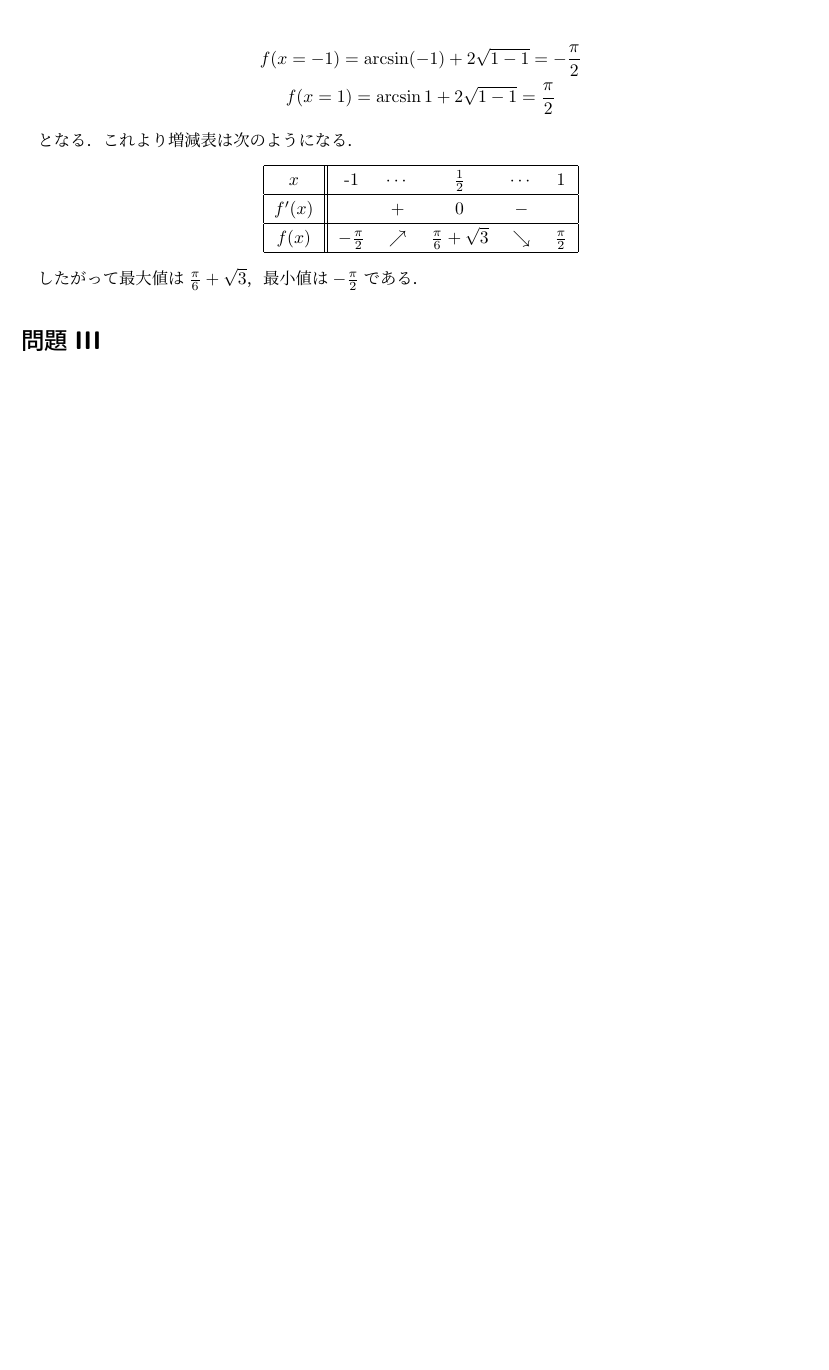
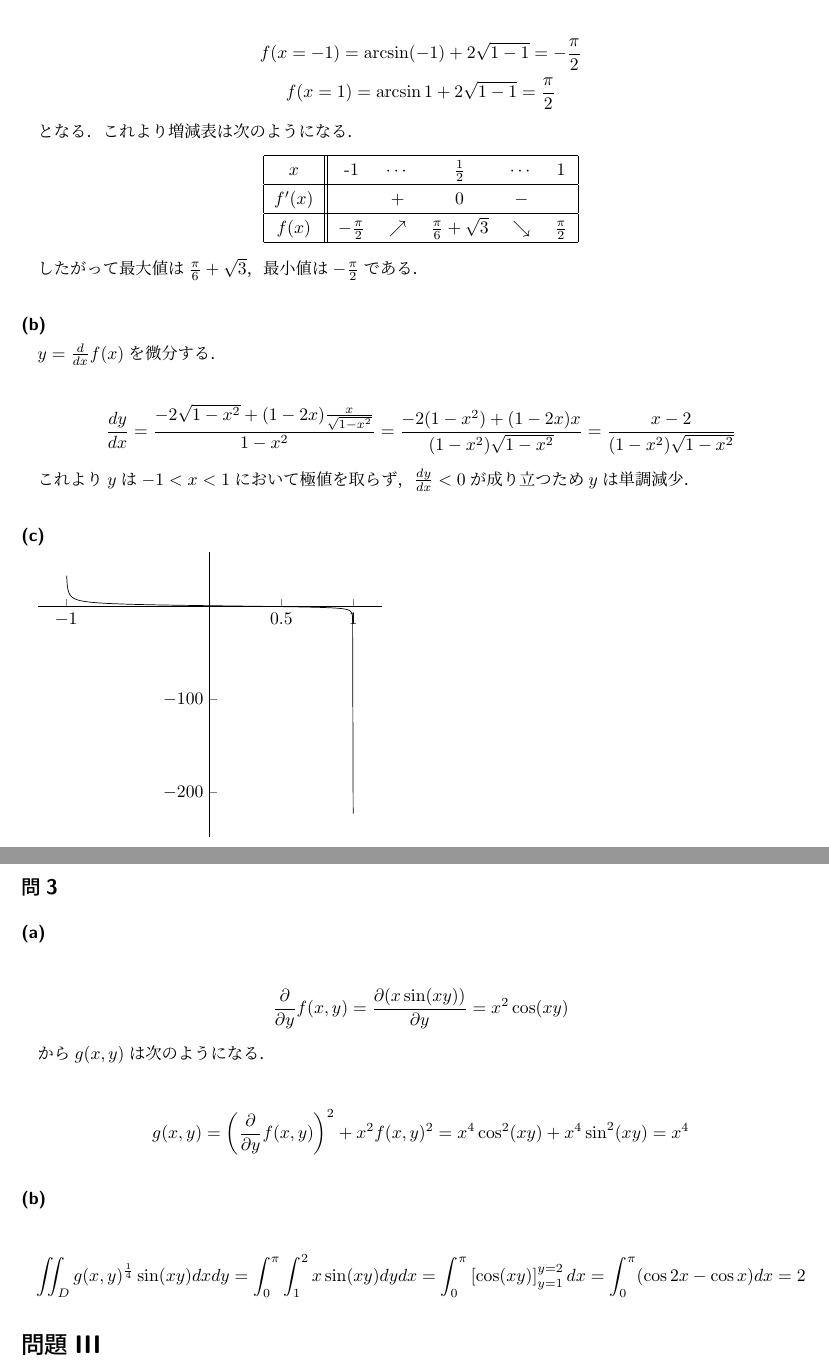
Before and after one commit to comimome/transfer_exam, a LaTeX document (main.tex, which reads source/R05math.tex): part of page 6 of 6 before the commit and two parts of pages 6 and 7 of 7 after it, the two joined at a grey line, cut so that both start at the same text, the shorter picture padded with empty space. Compiled offline with pLaTeX and dvipdfmx.

Commit message:
問題II

```diff
--- a/source/R05math.tex
+++ b/source/R05math.tex
@@ -190,4 +190,52 @@ $y=0$のとき関数$f(x)$は極値をとる．したがって$x=\frac{1}{2}$の
 したがって最大値は$\frac{\pi}{6} + \sqrt{3}$，最小値は$-\frac{\pi}{2}$である．
 
 
+\subsubsection{}
+
+$y=\dv{x}f(x)$を微分する．
+
+\begin{gather*}
+  \dv{y}{x} = \frac{-2\sqrt{1-x^2}+\lparen 1-2x \rparen \frac{x}{\sqrt{1-x^2}}}{1-x^2}
+  = \frac{-2 \lparen 1-x^2 \rparen + \lparen 1-2x \rparen x}{\lparen 1-x^2 \rparen \sqrt{1-x^2}}
+  = \frac{x - 2}{\lparen 1-x^2 \rparen \sqrt{1-x^2}}
+\end{gather*}
+
+これより$y$は$-1 < x < 1$において極値を取らず，
+$\dv{y}{x} < 0$が成り立つため$y$は単調減少．
+
+
+\subsubsection{}
+
+\begin{tikzpicture}
+  \begin{axis}[domain = -1:1, samples=500, axis lines*=middle, xtick={-1,1/2,1}]
+    \addplot[color = black] {(1-2*x)/(sqrt(1-x^2))};
+  \end{axis}
+\end{tikzpicture}
+
+
+\subsection{}
+
+\subsubsection{}
+
+\begin{gather*}
+  \frac{\partial}{\partial y} f(x,y) = \frac{\partial (x \sin (xy) )}{\partial y} = x^2 \cos (xy)
+\end{gather*}
+
+から$g(x,y)$は次のようになる．
+
+\begin{gather*}
+  g(x,y) = \left(\frac{\partial}{\partial y} f(x,y)\right)^2 + x^2 f(x,y)^2
+  =x^4 \cos^2(xy) + x^4 \sin^2(xy) = x^4
+\end{gather*}
+
+\subsubsection{}
+
+\begin{gather*}
+  \iint_{D} g(x,y)^{\frac{1}{4}} \sin(xy) dxdy
+  =\int_{0}^{\pi} \int_{1}^{2} x\sin(xy) dydx
+  =\int_{0}^{\pi} \left[\cos(xy)\right]_{y=1}^{y=2} dx
+  =\int_{0}^{\pi} ( \cos 2x - \cos x ) dx
+  =2
+\end{gather*}
+
 \section{}
```
Also changed, not shown: out/main.pdf.
